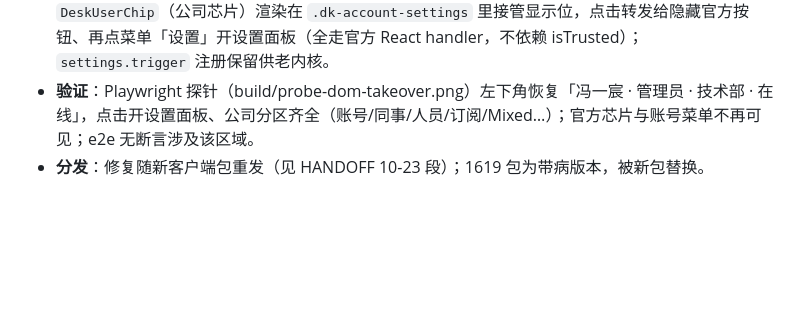
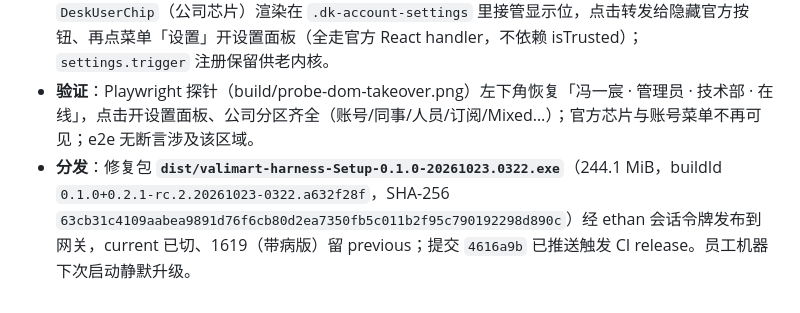
Before and after one commit to ethanfly/valimart-harness, a Markdown page: docs/sessions/2026-10-21-kernel-0.2.1-rc.2.md, the part around the change. Drawn GitHub-style; blank space fills up the shorter version.

Commit message:
交接补记：0322 修复包发布记录（buildId / SHA-256 / previous）

```diff
--- a/docs/sessions/2026-10-21-kernel-0.2.1-rc.2.md
+++ b/docs/sessions/2026-10-21-kernel-0.2.1-rc.2.md
@@ -92,4 +92,4 @@
 - **踩坑记录（别重踩）**：① apply 时 `inject('settings.launcher')` 抛错拖死整个 desk-ui（22 入口 pending、boot 失败页）；② 异步 setInterval 里 register 无插件 fiber 上下文，不生效；③ 在 trigger 的 inject factory 里顺带 register launcher 被同秩拒注册。
 - **最终修法（DOM 接管，不抢槽）**：styles.css 隐藏 `.dk-account-settings [data-slot='settings.launcher']` 与旧 `button[class*='_trigger']`（保持挂载）；sidebar.jsx 新增 `DeskUserChip`（公司芯片）渲染在 `.dk-account-settings` 里接管显示位，点击转发给隐藏官方按钮、再点菜单「设置」开设置面板（全走官方 React handler，不依赖 isTrusted）；`settings.trigger` 注册保留供老内核。
 - **验证**：Playwright 探针（build/probe-dom-takeover.png）左下角恢复「冯一宸 · 管理员 · 技术部 · 在线」，点击开设置面板、公司分区齐全（账号/同事/人员/订阅/Mixed…）；官方芯片与账号菜单不再可见；e2e 无断言涉及该区域。
-- **分发**：修复随新客户端包重发（见 HANDOFF 10-23 段）；1619 包为带病版本，被新包替换。
+- **分发**：修复包 **`dist/valimart-harness-Setup-0.1.0-20261023.0322.exe`**（244.1 MiB，buildId `0.1.0+0.2.1-rc.2.20261023-0322.a632f28f`，SHA-256 `63cb31c4109aabea9891d76f6cb80d2ea7350fb5c011b2f95c790192298d890c`）经 ethan 会话令牌发布到网关，current 已切、1619（带病版）留 previous；提交 `4616a9b` 已推送触发 CI release。员工机器下次启动静默升级。
```
Also changed, not shown: docs/HANDOFF.md (+1 -1 lines).
